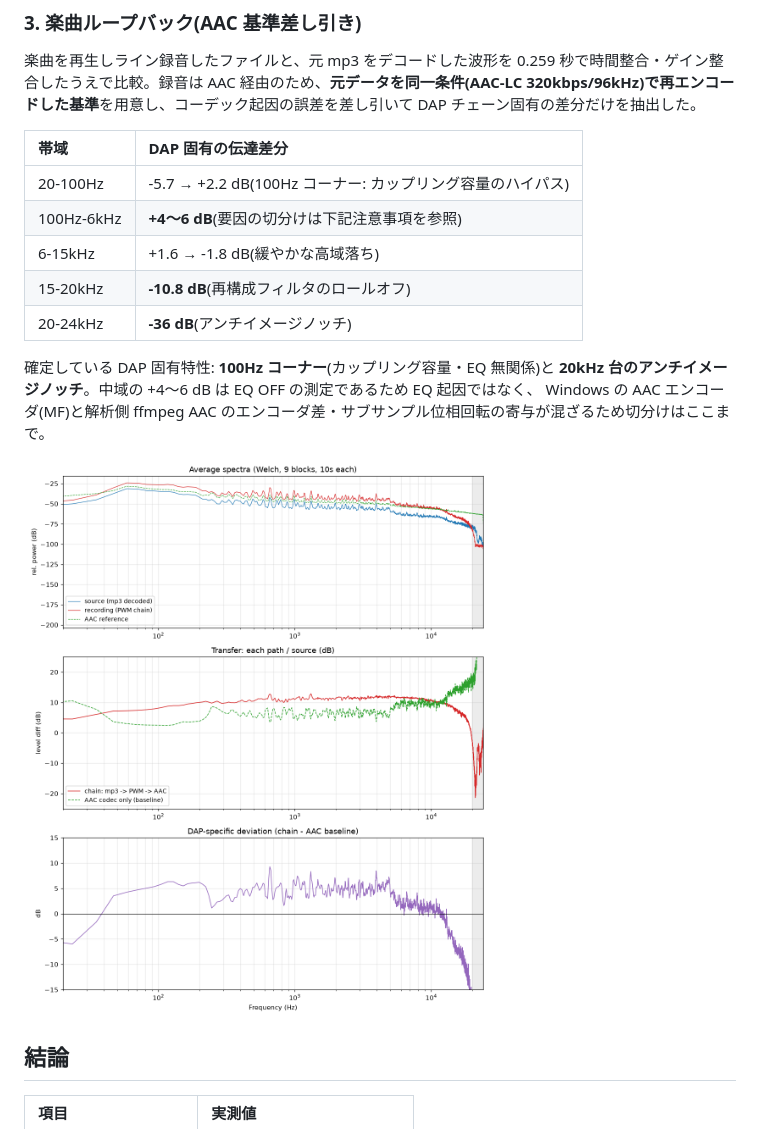
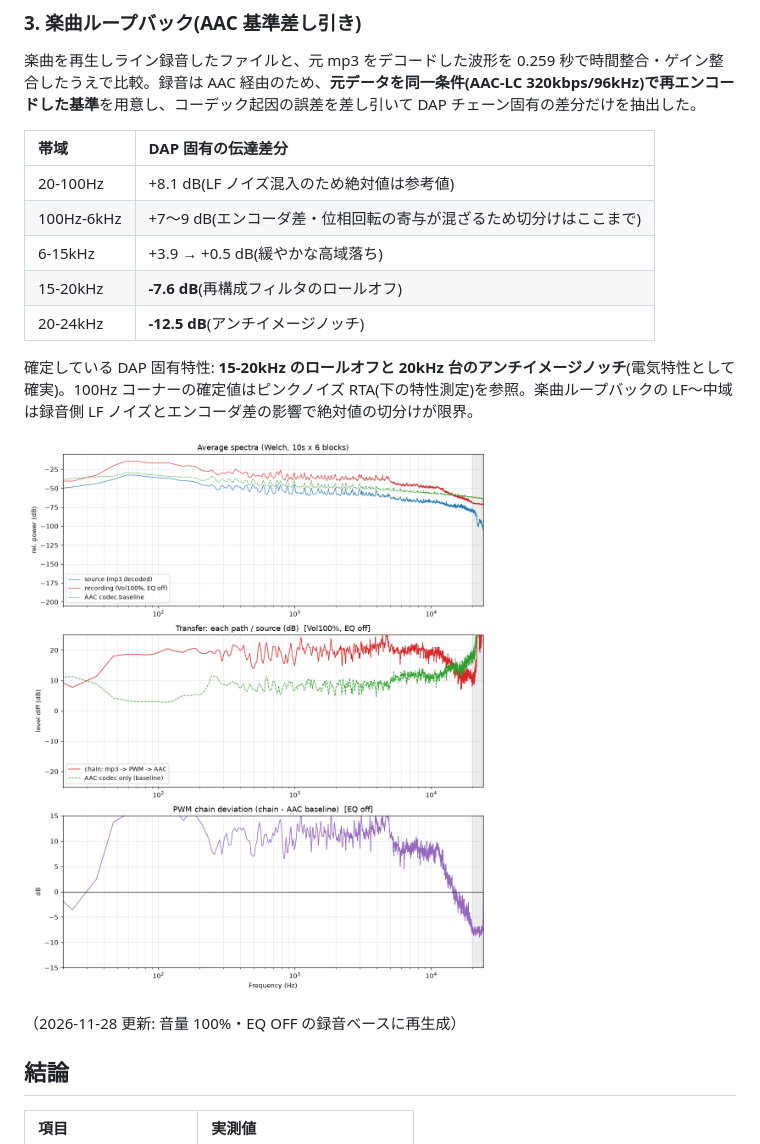
Before and after one commit to KAKURITU-P/Pizero-Epaper_Dap, a Markdown page: docs/MEASUREMENT.md, the part around one of its changes. GitHub-like rendering; pictures changed too: docs/pwm_chain_analysis.png.

Commit message:
Regenerate the measurement figures from the four-volume dataset
Rebuild the loopback analysis figure from the Vol100% recording
(best SNR, EQ off) and add a volume-SNR figure: gain-matched spectra
showing the volume-independent noise floor plus the measured in-band
SNR per volume setting and the SSH penalty. MEASUREMENT.md documents
the new fingerprint numbers and the attribution limits (LF noise and
the Windows/ffmpeg AAC encoder mismatch).

```diff
--- a/docs/MEASUREMENT.md
+++ b/docs/MEASUREMENT.md
@@ -48,15 +48,17 @@ PWM アナログ出力(`audio_pwm_mode=2` + 自作フィルタ基板)の性能
 
 | 帯域 | DAP 固有の伝達差分 |
 | :--- | :--- |
-| 20-100Hz | -5.7 → +2.2 dB(100Hz コーナー: カップリング容量のハイパス) |
-| 100Hz-6kHz | **+4〜6 dB**(要因の切分けは下記注意事項を参照) |
-| 6-15kHz | +1.6 → -1.8 dB(緩やかな高域落ち) |
-| 15-20kHz | **-10.8 dB**(再構成フィルタのロールオフ) |
-| 20-24kHz | **-36 dB**(アンチイメージノッチ) |
+| 20-100Hz | +8.1 dB(LF ノイズ混入のため絶対値は参考値) |
+| 100Hz-6kHz | +7〜9 dB(エンコーダ差・位相回転の寄与が混ざるため切分けはここまで) |
+| 6-15kHz | +3.9 → +0.5 dB(緩やかな高域落ち) |
+| 15-20kHz | **-7.6 dB**(再構成フィルタのロールオフ) |
+| 20-24kHz | **-12.5 dB**(アンチイメージノッチ) |
 
-確定している DAP 固有特性: **100Hz コーナー**(カップリング容量・EQ 無関係)と **20kHz 台のアンチイメージノッチ**。中域の +4〜6 dB は EQ OFF の測定であるため EQ 起因ではなく、 Windows の AAC エンコーダ(MF)と解析側 ffmpeg AAC のエンコーダ差・サブサンプル位相回転の寄与が混ざるため切分けはここまで。
+確定している DAP 固有特性: **15-20kHz のロールオフと 20kHz 台のアンチイメージノッチ**(電気特性として確実)。100Hz コーナーの確定値はピンクノイズ RTA(下の特性測定)を参照。楽曲ループバックの LF〜中域は録音側 LF ノイズとエンコーダ差の影響で絶対値の切分けが限界。
 
 ![PWM 出力チェーンの解析結果](pwm_chain_analysis.png)
+
+（2026-11-28 更新: 音量 100%・EQ OFF の録音ベースに再生成）
 
 ## 結論
 
```
Also changed, not shown: other parts of docs/MEASUREMENT.md (+4 -0 lines), docs/volume_snr_analysis.png (added).
